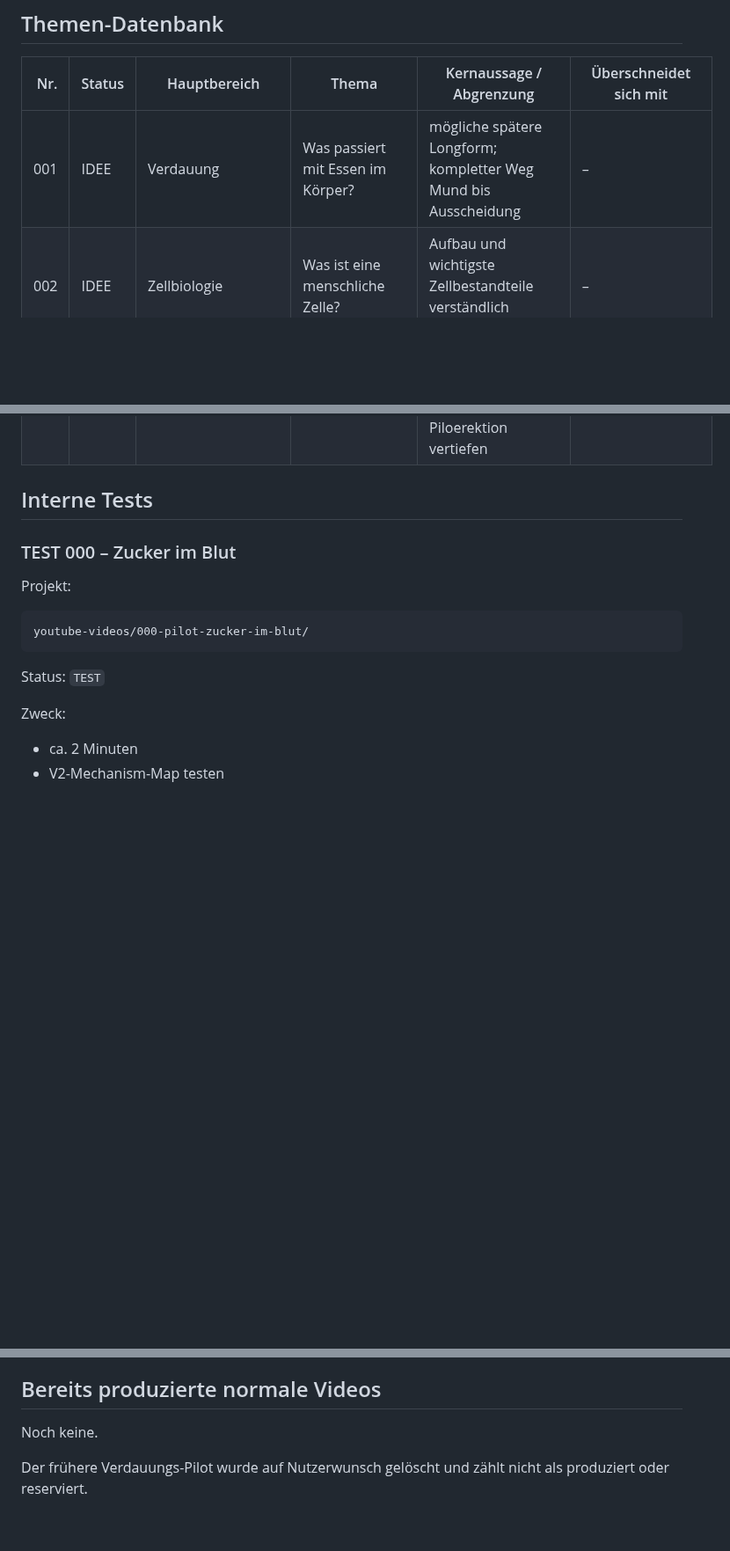
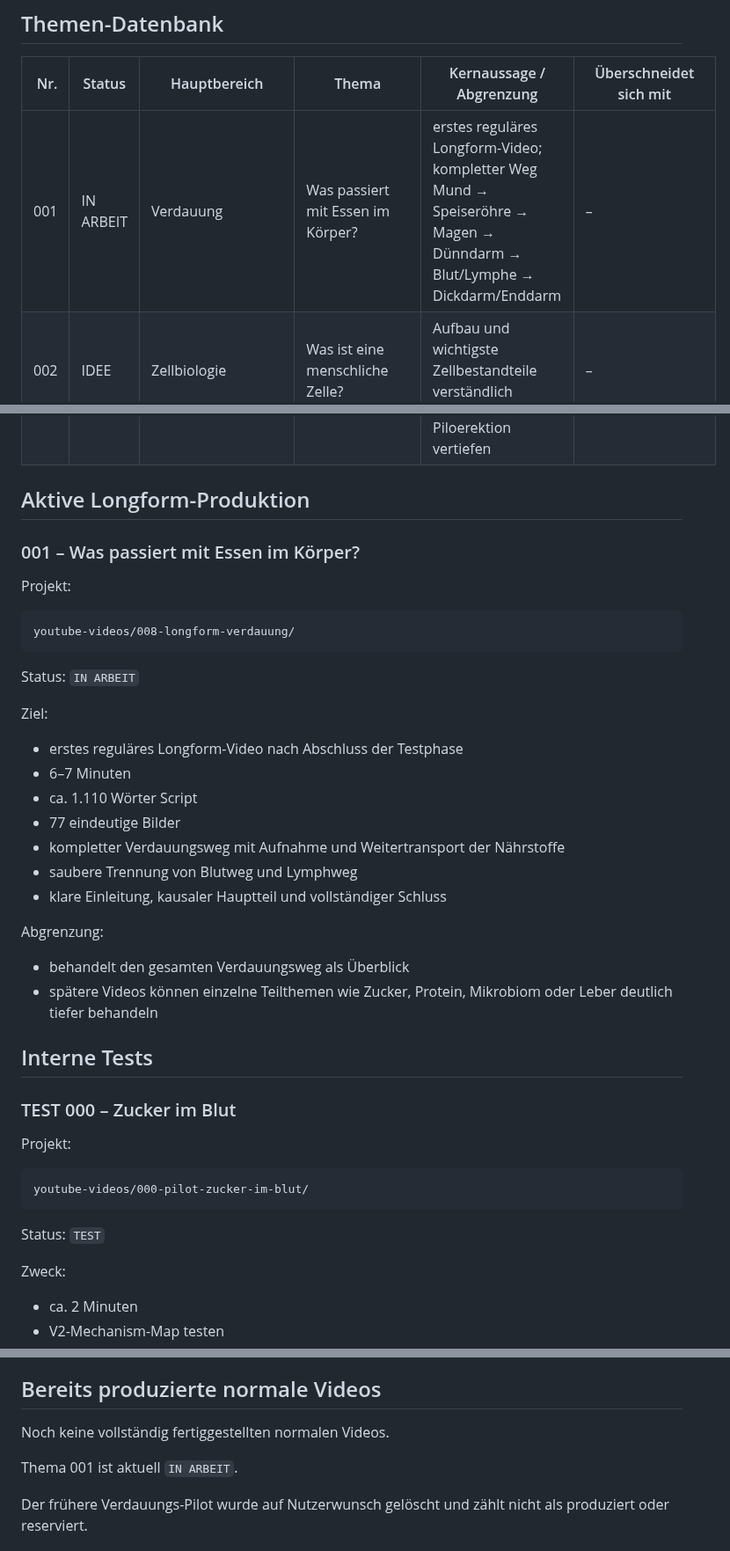
Before and after one commit to memetreza34-ux/Object-talk, a Markdown page: THEMEN-GEHIRN.md, 3 parts joined by grey strips. Shown at 88% size. GitHub-like rendering; blank space fills up the shorter version.

Commit message:
Mark first longform digestion topic in progress

````diff
--- a/THEMEN-GEHIRN.md
+++ b/THEMEN-GEHIRN.md
@@ -39,7 +39,7 @@ Interne `TEST`-Piloten sind davon ausgenommen, wenn sie ausschließlich Pipeline
 
 | Nr. | Status | Hauptbereich | Thema | Kernaussage / Abgrenzung | Überschneidet sich mit |
 |---:|---|---|---|---|---|
-| 001 | IDEE | Verdauung | Was passiert mit Essen im Körper? | mögliche spätere Longform; kompletter Weg Mund bis Ausscheidung | – |
+| 001 | IN ARBEIT | Verdauung | Was passiert mit Essen im Körper? | erstes reguläres Longform-Video; kompletter Weg Mund → Speiseröhre → Magen → Dünndarm → Blut/Lymphe → Dickdarm/Enddarm | – |
 | 002 | IDEE | Zellbiologie | Was ist eine menschliche Zelle? | Aufbau und wichtigste Zellbestandteile verständlich erklären | – |
 | 003 | IDEE | Gehirn | Wie kommunizieren Nervenzellen? | Neuron, elektrisches Signal, Synapse, Neurotransmitter | – |
 | 004 | IDEE | Ernährung | Was macht Zucker im Körper? | spätere Longform: Aufnahme, Blutzucker, Insulin, Energie und Überschuss deutlich tiefer | Testpiloten 000/002 behandeln nur die Grundkette |
@@ -51,6 +51,31 @@ Interne `TEST`-Piloten sind davon ausgenommen, wenn sie ausschließlich Pipeline
 | 010 | IDEE | Gehirn | Wie entsteht eine Erinnerung? | Verarbeitung, Synapsen und Gedächtnisbildung vereinfacht | 003 teilweise |
 | 011 | IDEE | Haut | Wie heilt eine Wunde? | spätere Longform: Hämostase, Entzündung, Proliferation, Remodeling und Narbenbildung deutlich tiefer | Testpilot 006 behandelt nur die vereinfachte Grundkette |
 | 012 | IDEE | Haut/Nervensystem | Warum bekommen wir Gänsehaut? | spätere Longform könnte Thermoregulation, autonome Reaktionen und emotionale Piloerektion vertiefen | Testpilot 007 behandelt nur die kurze Grundkette |
+
+## Aktive Longform-Produktion
+
+### 001 – Was passiert mit Essen im Körper?
+
+Projekt:
+
+```text
+youtube-videos/008-longform-verdauung/
+```
+
+Status: `IN ARBEIT`
+
+Ziel:
+- erstes reguläres Longform-Video nach Abschluss der Testphase
+- 6–7 Minuten
+- ca. 1.110 Wörter Script
+- 77 eindeutige Bilder
+- kompletter Verdauungsweg mit Aufnahme und Weitertransport der Nährstoffe
+- saubere Trennung von Blutweg und Lymphweg
+- klare Einleitung, kausaler Hauptteil und vollständiger Schluss
+
+Abgrenzung:
+- behandelt den gesamten Verdauungsweg als Überblick
+- spätere Videos können einzelne Teilthemen wie Zucker, Protein, Mikrobiom oder Leber deutlich tiefer behandeln
 
 ## Interne Tests
 
@@ -247,7 +272,9 @@ Zusatzkontext:
 
 ## Bereits produzierte normale Videos
 
-Noch keine.
+Noch keine vollständig fertiggestellten normalen Videos.
+
+Thema 001 ist aktuell `IN ARBEIT`.
 
 Der frühere Verdauungs-Pilot wurde auf Nutzerwunsch gelöscht und zählt nicht als produziert oder reserviert.
 
````
